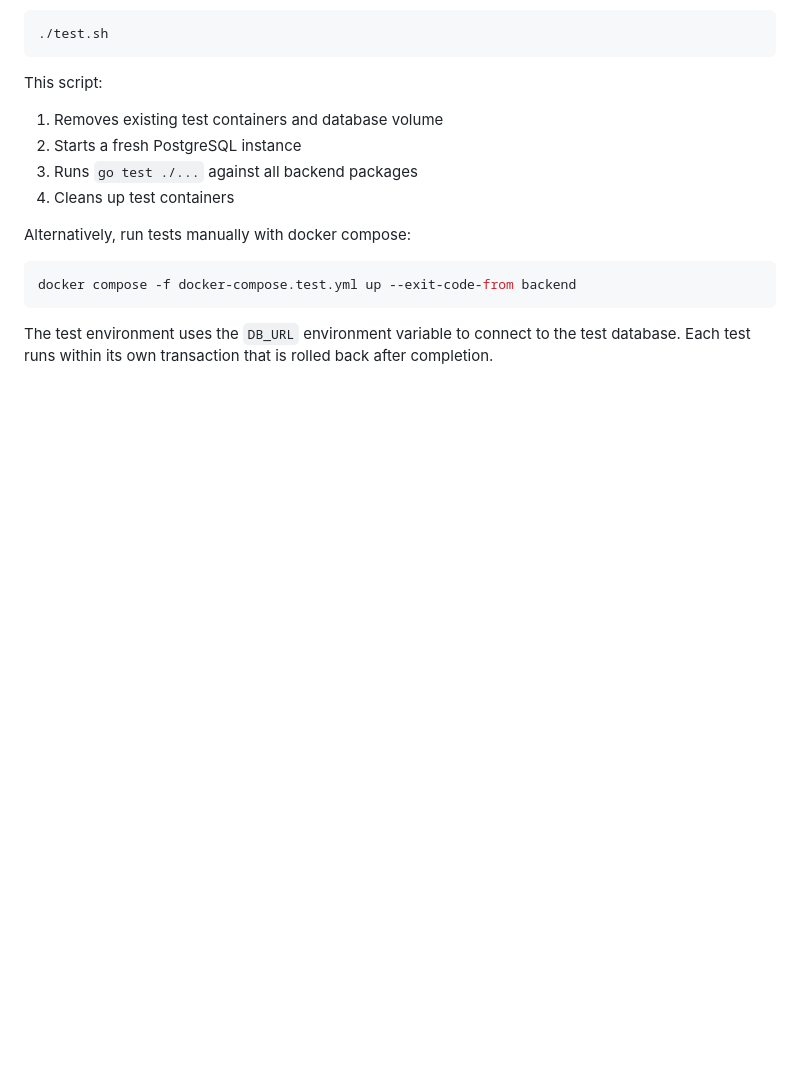
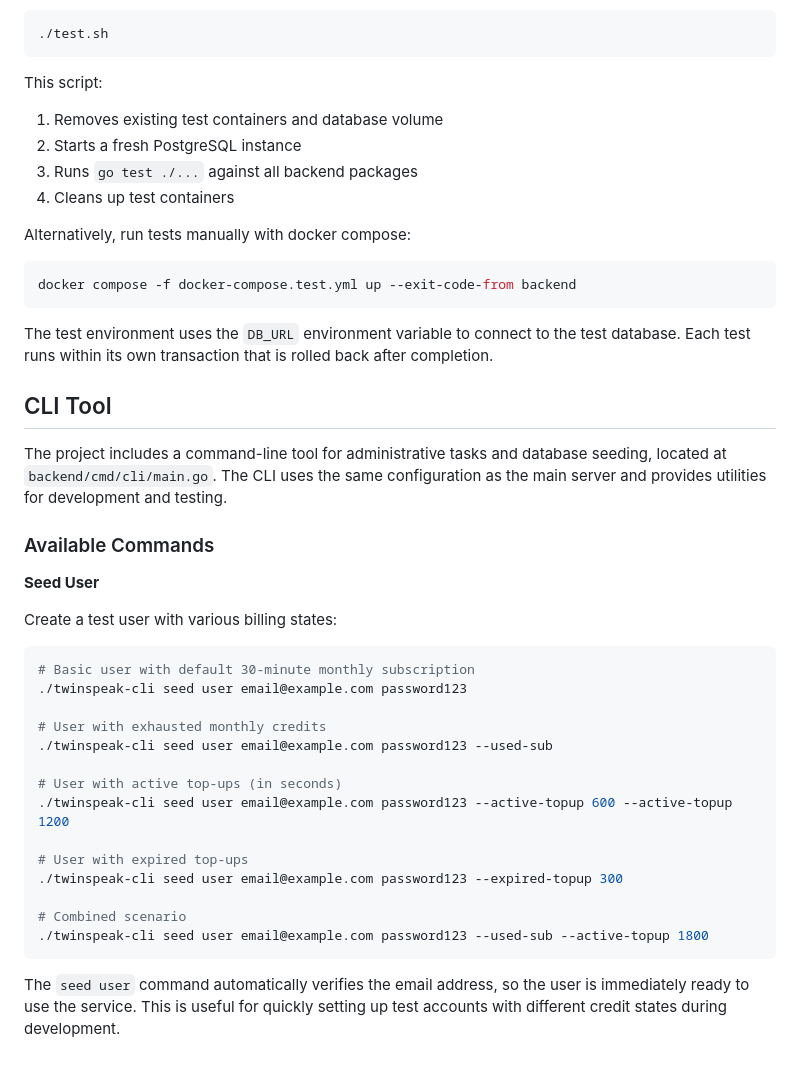
Before and after one commit to Seyves/twinspeak, a Markdown page: README.md, the part around the change. Rendered like a GitHub page; blank space fills up the shorter version.

Commit message:
added section about CLI in README

````diff
--- a/README.md
+++ b/README.md
@@ -168,3 +168,32 @@ docker compose -f docker-compose.test.yml up --exit-code-from backend
 ```
 
 The test environment uses the `DB_URL` environment variable to connect to the test database. Each test runs within its own transaction that is rolled back after completion.
+
+## CLI Tool
+
+The project includes a command-line tool for administrative tasks and database seeding, located at `backend/cmd/cli/main.go`. The CLI uses the same configuration as the main server and provides utilities for development and testing.
+
+### Available Commands
+
+**Seed User**
+
+Create a test user with various billing states:
+
+```bash
+# Basic user with default 30-minute monthly subscription
+./twinspeak-cli seed user email@example.com password123
+
+# User with exhausted monthly credits
+./twinspeak-cli seed user email@example.com password123 --used-sub
+
+# User with active top-ups (in seconds)
+./twinspeak-cli seed user email@example.com password123 --active-topup 600 --active-topup 1200
+
+# User with expired top-ups
+./twinspeak-cli seed user email@example.com password123 --expired-topup 300
+
+# Combined scenario
+./twinspeak-cli seed user email@example.com password123 --used-sub --active-topup 1800
+```
+
+The `seed user` command automatically verifies the email address, so the user is immediately ready to use the service. This is useful for quickly setting up test accounts with different credit states during development.
````
Also changed, not shown: frontend/README.md (deleted, +0 -205 lines).
